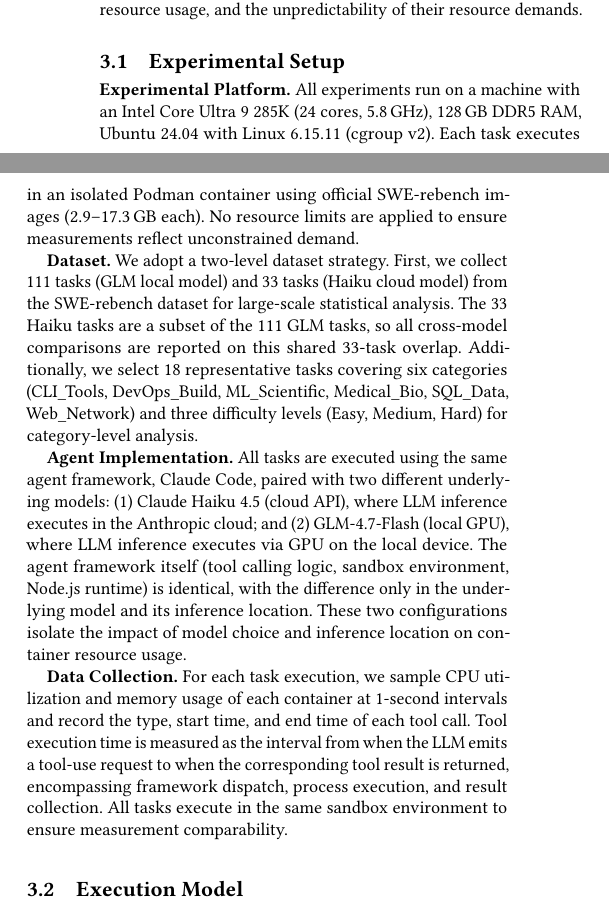
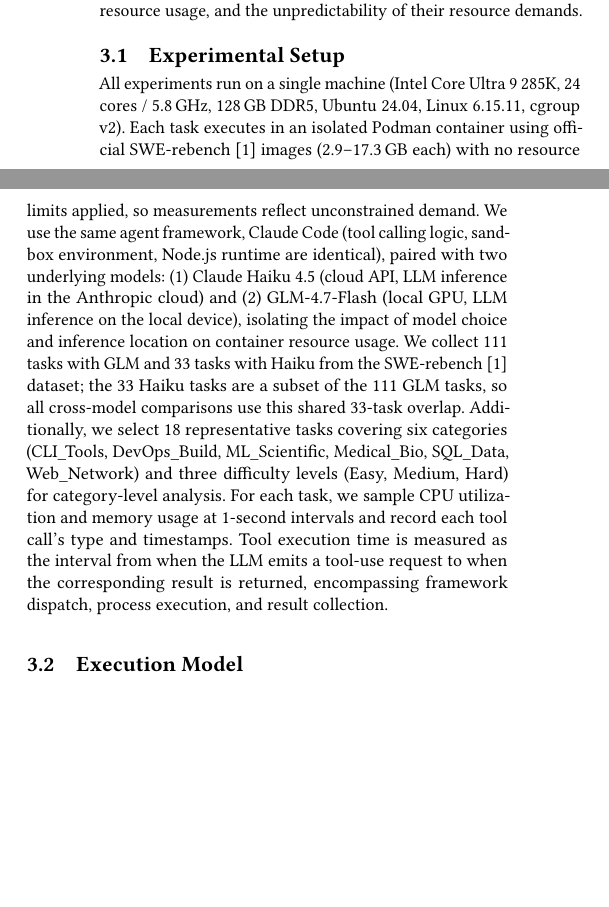
Before and after one commit to yunwei37/agentcgroup-paper, a LaTeX paper (main.tex): two parts of the columns of page 2 of 8, joined at a grey line, cut so that both start at the same text, the shorter picture padded with empty space. Compiled offline with pdfLaTeX.

Commit message:
Refactor experimental setup section for clarity; consolidate details on platform, dataset, agent implementation, and data collection processes.

```diff
--- a/main.tex
+++ b/main.tex
@@ -130,13 +130,7 @@ We conducted the first systematic measurement study of OS-level resource dynamic
 
 \subsection{Experimental Setup}
 
-\textbf{Experimental Platform.} All experiments run on a machine with an Intel Core Ultra 9 285K (24 cores, 5.8\,GHz), 128\,GB DDR5 RAM, Ubuntu 24.04 with Linux 6.15.11 (cgroup v2). Each task executes in an isolated Podman container using official SWE-rebench images (2.9--17.3\,GB each). No resource limits are applied to ensure measurements reflect unconstrained demand.
-
-\textbf{Dataset.} We adopt a two-level dataset strategy. First, we collect 111 tasks (GLM local model) and 33 tasks (Haiku cloud model) from the SWE-rebench dataset for large-scale statistical analysis. The 33 Haiku tasks are a subset of the 111 GLM tasks, so all cross-model comparisons are reported on this shared 33-task overlap. Additionally, we select 18 representative tasks covering six categories (CLI\_Tools, DevOps\_Build, ML\_Scientific, Medical\_Bio, SQL\_Data, Web\_Network) and three difficulty levels (Easy, Medium, Hard) for category-level analysis.
-
-\textbf{Agent Implementation.} All tasks are executed using the same agent framework, Claude Code, paired with two different underlying models: (1)~Claude Haiku 4.5 (cloud API), where LLM inference executes in the Anthropic cloud; and (2)~GLM-4.7-Flash (local GPU), where LLM inference executes via GPU on the local device. The agent framework itself (tool calling logic, sandbox environment, Node.js runtime) is identical, with the difference only in the underlying model and its inference location. These two configurations isolate the impact of model choice and inference location on container resource usage.
-
-\textbf{Data Collection.} For each task execution, we sample CPU utilization and memory usage of each container at 1-second intervals and record the type, start time, and end time of each tool call. Tool execution time is measured as the interval from when the LLM emits a tool-use request to when the corresponding tool result is returned, encompassing framework dispatch, process execution, and result collection. All tasks execute in the same sandbox environment to ensure measurement comparability.
+All experiments run on a single machine (Intel Core Ultra 9 285K, 24 cores / 5.8\,GHz, 128\,GB DDR5, Ubuntu 24.04, Linux 6.15.11, cgroup v2). Each task executes in an isolated Podman container using official SWE-rebench~\cite{swe-rebench} images (2.9--17.3\,GB each) with no resource limits applied, so measurements reflect unconstrained demand. We use the same agent framework, Claude Code (tool calling logic, sandbox environment, Node.js runtime are identical), paired with two underlying models: (1)~Claude Haiku 4.5 (cloud API, LLM inference in the Anthropic cloud) and (2)~GLM-4.7-Flash (local GPU, LLM inference on the local device), isolating the impact of model choice and inference location on container resource usage. We collect 111 tasks with GLM and 33 tasks with Haiku from the SWE-rebench~\cite{swe-rebench} dataset; the 33 Haiku tasks are a subset of the 111 GLM tasks, so all cross-model comparisons use this shared 33-task overlap. Additionally, we select 18 representative tasks covering six categories (CLI\_Tools, DevOps\_Build, ML\_Scientific, Medical\_Bio, SQL\_Data, Web\_Network) and three difficulty levels (Easy, Medium, Hard) for category-level analysis. For each task, we sample CPU utilization and memory usage at 1-second intervals and record each tool call's type and timestamps. Tool execution time is measured as the interval from when the LLM emits a tool-use request to when the corresponding result is returned, encompassing framework dispatch, process execution, and result collection.
 
 \subsection{Execution Model}
 
```
